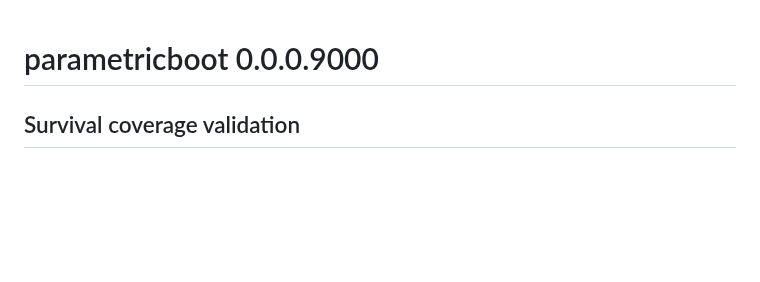
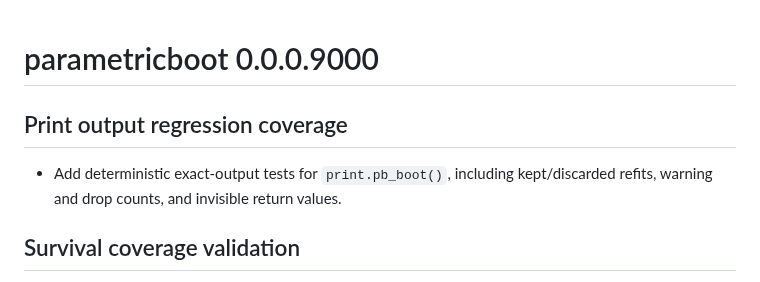
Before and after one commit to DiogoRibeiro7/parametricboot, a Markdown page: NEWS.md, the part around the change. GitHub-like rendering; blank space fills up the shorter version.

Commit message:
docs: record print output regression tests

```diff
--- a/NEWS.md
+++ b/NEWS.md
@@ -1,4 +1,10 @@
 # parametricboot 0.0.0.9000
+
+## Print output regression coverage
+
+* Add deterministic exact-output tests for `print.pb_boot()`, including
+  kept/discarded refits, warning and drop counts, and invisible return values.
+
 
 ## Survival coverage validation
 
```
